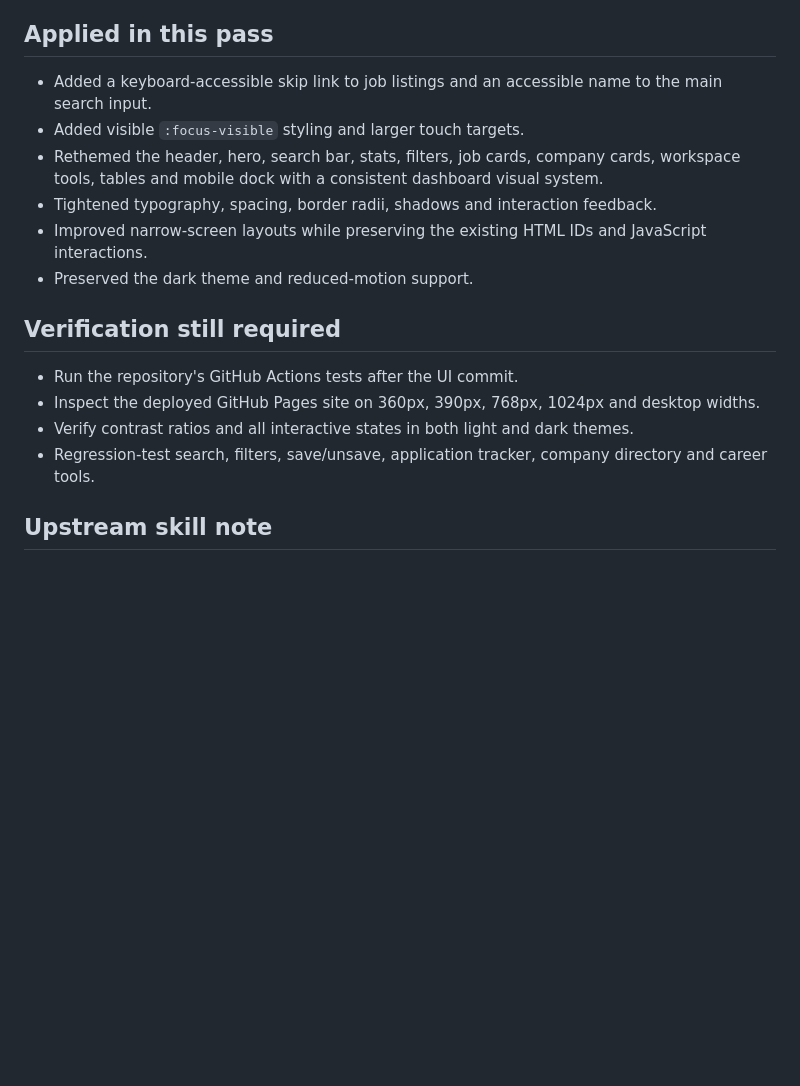
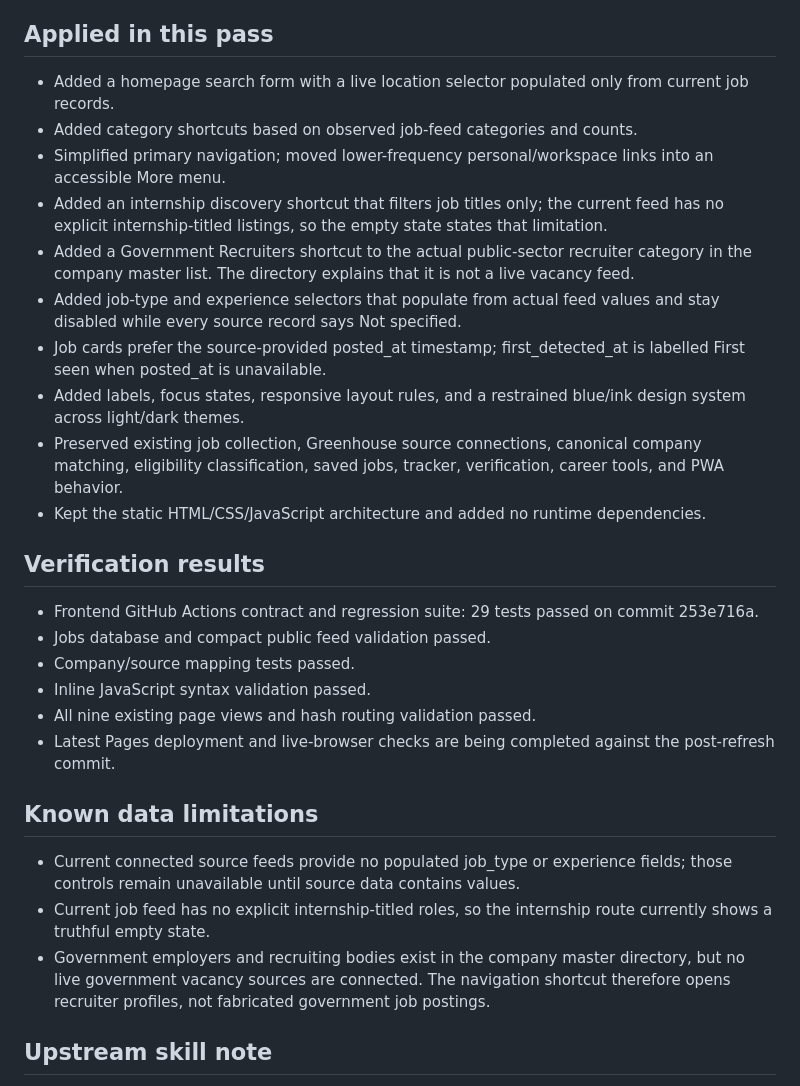
Before and after one commit to vanshrajput578/jobradar-india, a Markdown page: design-system/JobRadar-India-MASTER.md, the part around the change. Drawn GitHub-style; blank space fills up the shorter version.

Commit message:
Document current Impeccable-led UI improvements and data limitations

```diff
--- a/design-system/JobRadar-India-MASTER.md
+++ b/design-system/JobRadar-India-MASTER.md
@@ -45,19 +45,32 @@ The current page remains plain HTML/CSS/JS. No framework, package, backend, paid
 
 ## Applied in this pass
 
-- Added a keyboard-accessible skip link to job listings and an accessible name to the main search input.
-- Added visible `:focus-visible` styling and larger touch targets.
-- Rethemed the header, hero, search bar, stats, filters, job cards, company cards, workspace tools, tables and mobile dock with a consistent dashboard visual system.
-- Tightened typography, spacing, border radii, shadows and interaction feedback.
-- Improved narrow-screen layouts while preserving the existing HTML IDs and JavaScript interactions.
-- Preserved the dark theme and reduced-motion support.
+- Added a homepage search form with a live location selector populated only from current job records.
+- Added category shortcuts based on observed job-feed categories and counts.
+- Simplified primary navigation; moved lower-frequency personal/workspace links into an accessible More menu.
+- Added an internship discovery shortcut that filters job titles only; the current feed has no explicit internship-titled listings, so the empty state states that limitation.
+- Added a Government Recruiters shortcut to the actual public-sector recruiter category in the company master list. The directory explains that it is not a live vacancy feed.
+- Added job-type and experience selectors that populate from actual feed values and stay disabled while every source record says Not specified.
+- Job cards prefer the source-provided posted_at timestamp; first_detected_at is labelled First seen when posted_at is unavailable.
+- Added labels, focus states, responsive layout rules, and a restrained blue/ink design system across light/dark themes.
+- Preserved existing job collection, Greenhouse source connections, canonical company matching, eligibility classification, saved jobs, tracker, verification, career tools, and PWA behavior.
+- Kept the static HTML/CSS/JavaScript architecture and added no runtime dependencies.
 
-## Verification still required
+## Verification results
 
-- Run the repository's GitHub Actions tests after the UI commit.
-- Inspect the deployed GitHub Pages site on 360px, 390px, 768px, 1024px and desktop widths.
-- Verify contrast ratios and all interactive states in both light and dark themes.
-- Regression-test search, filters, save/unsave, application tracker, company directory and career tools.
+- Frontend GitHub Actions contract and regression suite: 29 tests passed on commit 253e716a.
+- Jobs database and compact public feed validation passed.
+- Company/source mapping tests passed.
+- Inline JavaScript syntax validation passed.
+- All nine existing page views and hash routing validation passed.
+- Latest Pages deployment and live-browser checks are being completed against the post-refresh commit.
+
+## Known data limitations
+
+- Current connected source feeds provide no populated job_type or experience fields; those controls remain unavailable until source data contains values.
+- Current job feed has no explicit internship-titled roles, so the internship route currently shows a truthful empty state.
+- Government employers and recruiting bodies exist in the company master directory, but no live government vacancy sources are connected. The navigation shortcut therefore opens recruiter profiles, not fabricated government job postings.
+
 
 ## Upstream skill note
 
```
